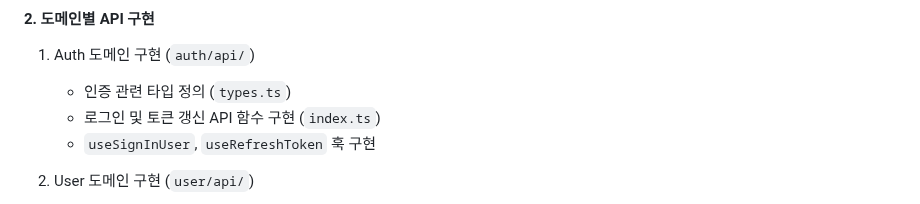
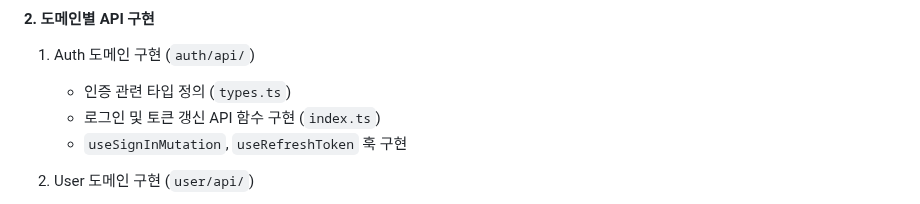
Before and after one commit to sleppy-navigators/study-up-frontend, a Markdown page: documents/pull-requests/query-key-factory-migration.md, the part around the change. Rendered like a GitHub page.

```diff
--- a/documents/pull-requests/query-key-factory-migration.md
+++ b/documents/pull-requests/query-key-factory-migration.md
@@ -24,7 +24,7 @@ React Query를 활용한 API 통신 구조를 구축하고, 쿼리 키 관리를
 
    - 인증 관련 타입 정의 (`types.ts`)
    - 로그인 및 토큰 갱신 API 함수 구현 (`index.ts`)
-   - `useSignInUser`, `useRefreshToken` 훅 구현
+   - `useSignInMutation`, `useRefreshToken` 훅 구현
 
 2. User 도메인 구현 (`user/api/`)
 
```
Also changed, not shown: documents/commands/managing-auth-state.md (added, +51 -0 lines), documents/pull-requests/feature-request-api-hooks.md (+1 -1 lines).
